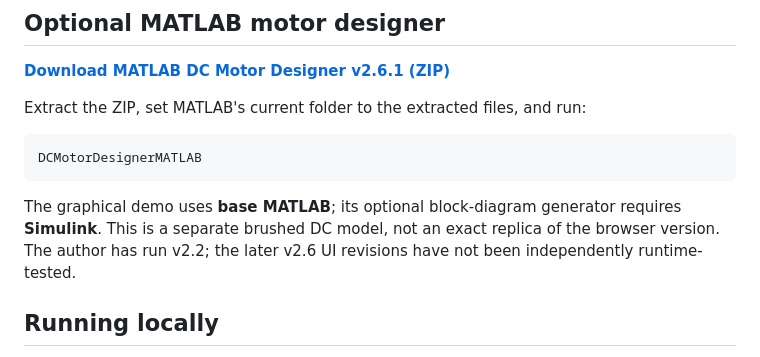
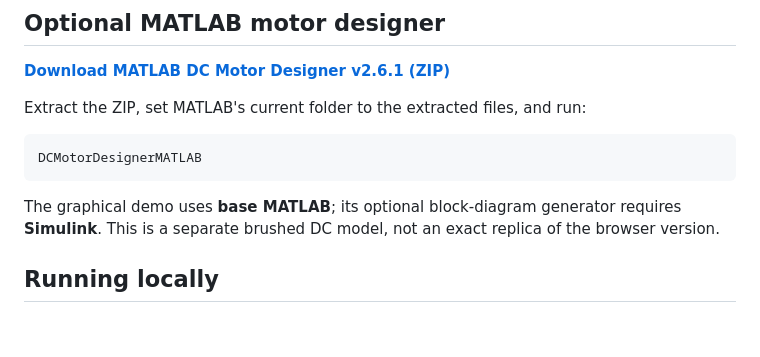
Before and after one commit to UMass-MRRL/Mechatronics, a Markdown page: README.md, the part around the change. Rendered like a GitHub page; blank space fills up the shorter version.

````diff
--- a/README.md
+++ b/README.md
@@ -38,7 +38,7 @@ Extract the ZIP, set MATLAB's current folder to the extracted files, and run:
 DCMotorDesignerMATLAB
 ```
 
-The graphical demo uses **base MATLAB**; its optional block-diagram generator requires **Simulink**. This is a separate brushed DC model, not an exact replica of the browser version. The author has run v2.2; the later v2.6 UI revisions have not been independently runtime-tested.
+The graphical demo uses **base MATLAB**; its optional block-diagram generator requires **Simulink**. This is a separate brushed DC model, not an exact replica of the browser version.
 
 ## Running locally
 
````
